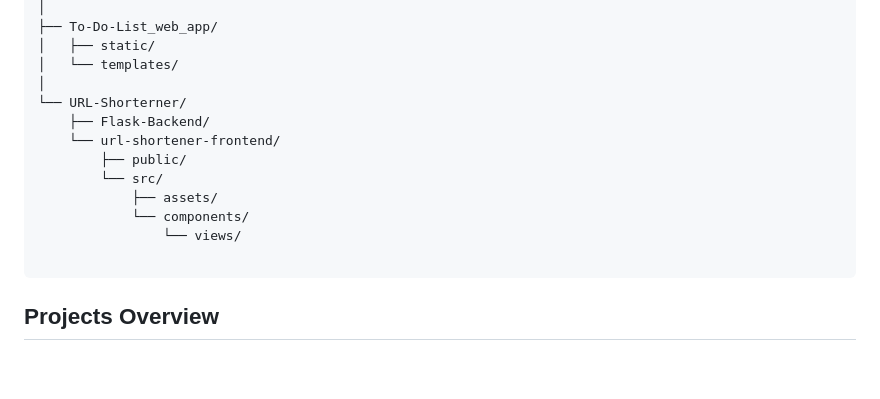
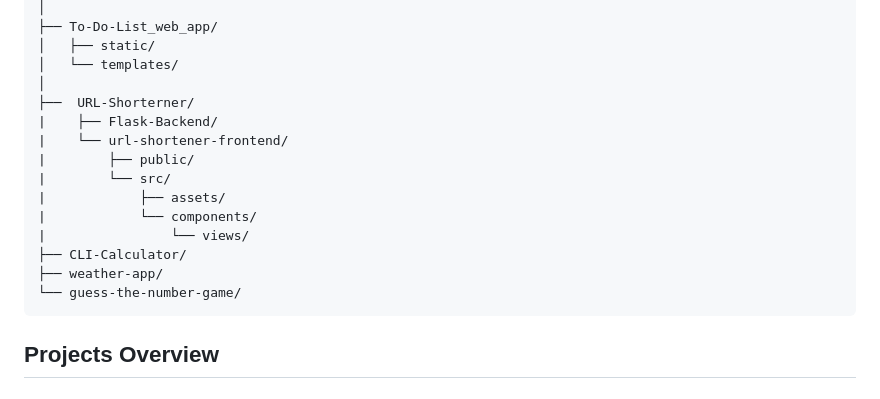
Before and after one commit to dev-mir2011/python-projects, a Markdown page: README.md, the part around the change. Drawn GitHub-style; blank space fills up the shorter version.

Commit message:
Updated main README.md File.

````diff
--- a/README.md
+++ b/README.md
@@ -29,15 +29,17 @@ python-projects/
 │   ├── static/
 │   └── templates/
 │
-└── URL-Shorterner/
-    ├── Flask-Backend/
-    └── url-shortener-frontend/
-        ├── public/
-        └── src/
-            ├── assets/
-            └── components/
-                └── views/
-
+├──  URL-Shorterner/
+|    ├── Flask-Backend/
+|    └── url-shortener-frontend/
+|        ├── public/
+|        └── src/
+|            ├── assets/
+|            └── components/
+|                └── views/
+├── CLI-Calculator/
+├── weather-app/
+└── guess-the-number-game/
 ```
 
 ## Projects Overview
````
